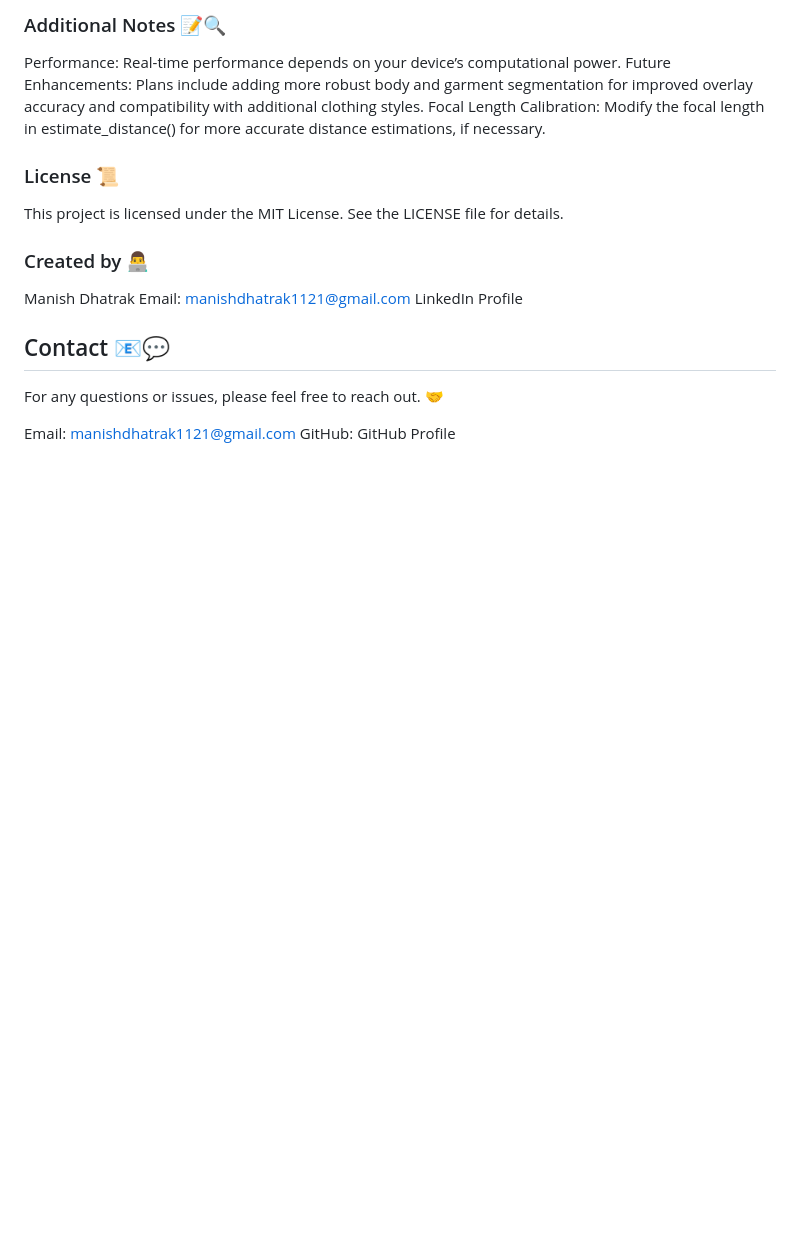
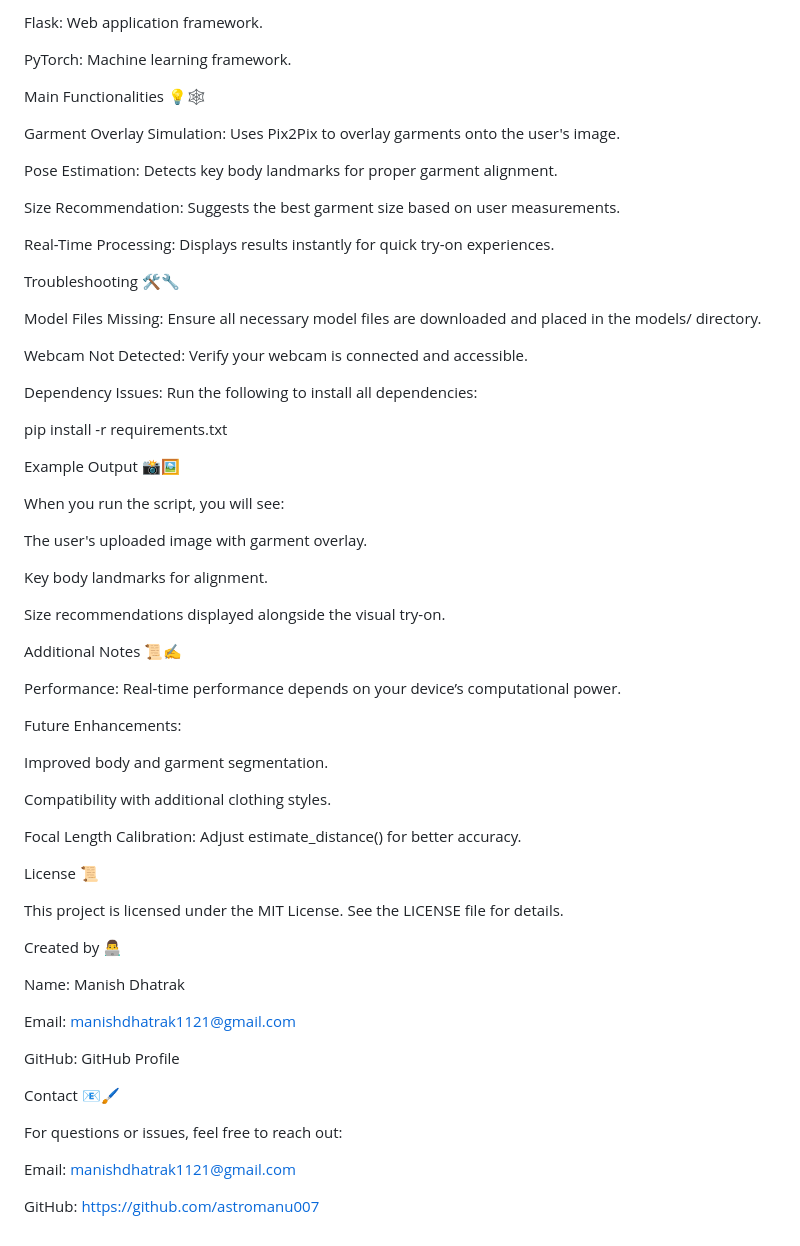
Before and after one commit to astromanu007/AI_VIRTUAL_CLOTH_TRY_ONS, a Markdown page: README.md, the part around one of its changes. Rendered like a GitHub page; blank space fills up the shorter version.

```diff
--- a/README.md
+++ b/README.md
@@ -88,19 +94,66 @@ Size recommendations based on body measurements.
 
-### Additional Notes 📝🔍
+Flask: Web application framework.
+
+PyTorch: Machine learning framework.
+
+Main Functionalities 💡🕸️
+
+Garment Overlay Simulation: Uses Pix2Pix to overlay garments onto the user's image.
+
+Pose Estimation: Detects key body landmarks for proper garment alignment.
+
+Size Recommendation: Suggests the best garment size based on user measurements.
+
+Real-Time Processing: Displays results instantly for quick try-on experiences.
+
+Troubleshooting 🛠️🔧
+
+Model Files Missing: Ensure all necessary model files are downloaded and placed in the models/ directory.
+
+Webcam Not Detected: Verify your webcam is connected and accessible.
+
+Dependency Issues: Run the following to install all dependencies:
+
+pip install -r requirements.txt
+
+Example Output 📸🖼
+
+When you run the script, you will see:
+
+The user's uploaded image with garment overlay.
+
+Key body landmarks for alignment.
+
+Size recommendations displayed alongside the visual try-on.
+
+Additional Notes 📜✍️
+
 Performance: Real-time performance depends on your device’s computational power.
-Future Enhancements: Plans include adding more robust body and garment segmentation for improved overlay accuracy and compatibility with additional clothing styles.
-Focal Length Calibration: Modify the focal length in estimate_distance() for more accurate distance estimations, if necessary.
 
-### License 📜
+Future Enhancements:
+
+Improved body and garment segmentation.
+
+Compatibility with additional clothing styles.
+
+Focal Length Calibration: Adjust estimate_distance() for better accuracy.
+
+License 📜
+
 This project is licensed under the MIT License. See the LICENSE file for details.
 
-### Created by 👨‍💻
-Manish Dhatrak
-Email: manishdhatrak1121@gmail.com
-LinkedIn Profile
+Created by 👨‍💻
 
-## Contact 📧💬
-For any questions or issues, please feel free to reach out. 🤝
+Name: Manish Dhatrak
 
 Email: manishdhatrak1121@gmail.com
+
 GitHub: GitHub Profile
+
+Contact 📧🖌
+
+For questions or issues, feel free to reach out:
+
+Email: manishdhatrak1121@gmail.com
+
+GitHub: https://github.com/astromanu007
```
Also changed, not shown: other parts of README.md (+65 -59 lines).
